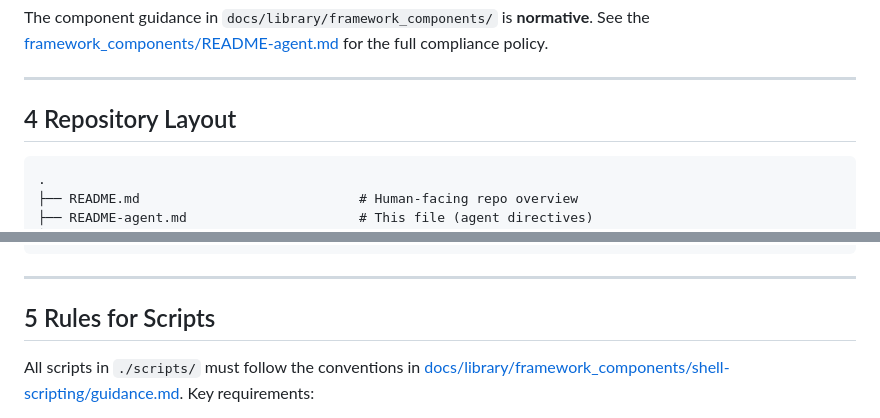
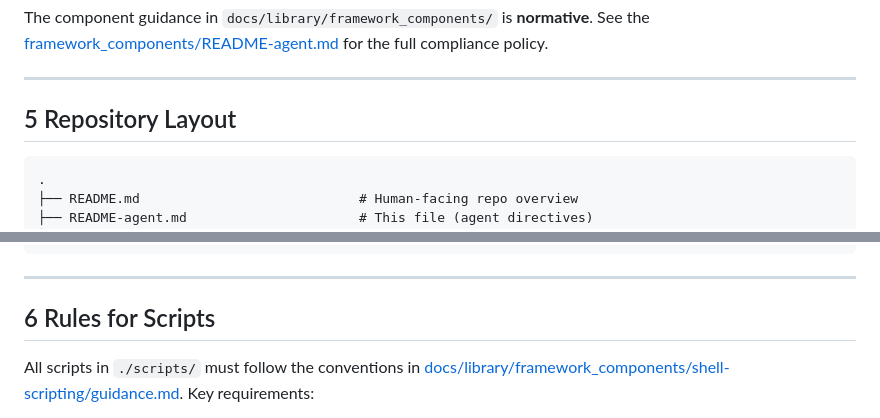
Before and after one commit to digital-michael/local-lab-ai-stack, a Markdown page: README-agent.md, 2 parts joined by grey strips. GitHub-like rendering.

````diff
--- a/README-agent.md
+++ b/README-agent.md
@@ -43,7 +58,7 @@ The component guidance in `docs/library/framework_components/` is **normative**.
 
 ---
 
-## 4 Repository Layout
+## 5 Repository Layout
 
 ```
 .
@@ -64,7 +79,7 @@ The component guidance in `docs/library/framework_components/` is **normative**.
 
 ---
 
-## 5 Rules for Scripts
+## 6 Rules for Scripts
 
 All scripts in `./scripts/` must follow the conventions in [docs/library/framework_components/shell-scripting/guidance.md](docs/library/framework_components/shell-scripting/guidance.md). Key requirements:
 
````
Also changed, not shown: other parts of README-agent.md (+20 -5 lines).
